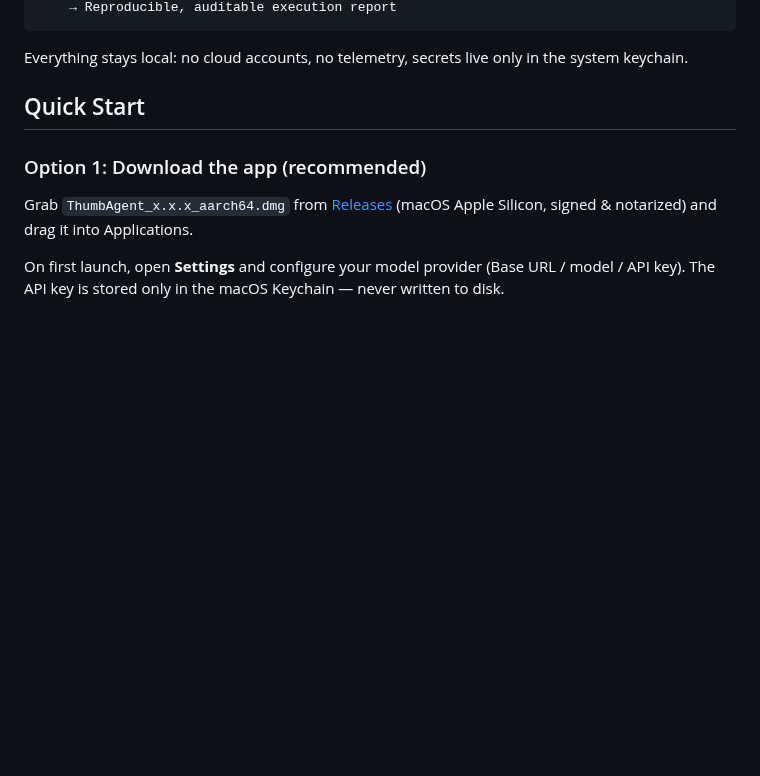
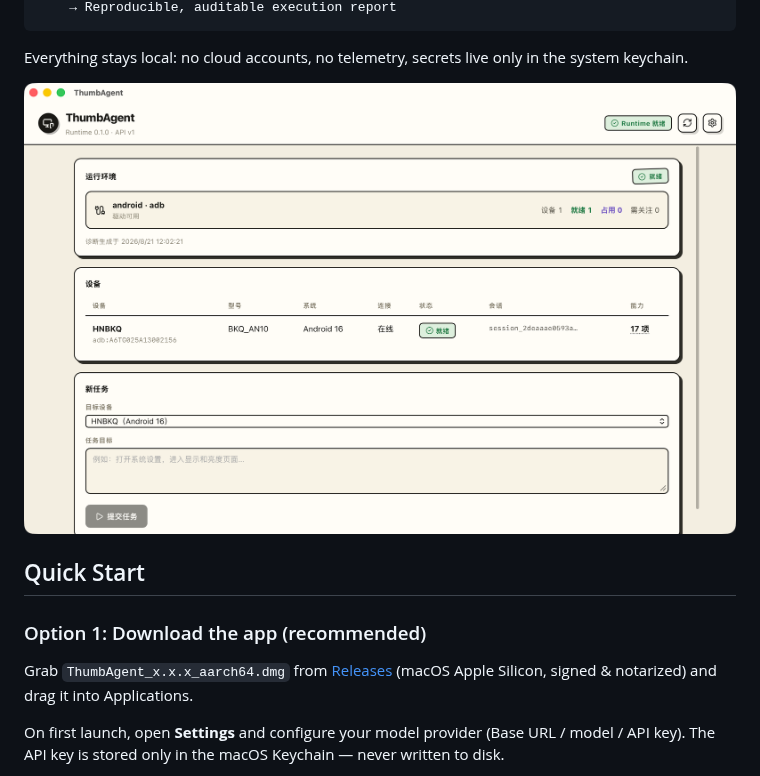
Before and after one commit to LiuShiYi1027/ThumbAgent, a Markdown page: README.en.md, the part around the change. Rendered like a GitHub page; pictures changed too: docs/assets/desktop-home.png (added); blank space fills up the shorter version.

Commit message:
docs: add desktop workbench screenshot to README

```diff
--- a/README.en.md
+++ b/README.en.md
@@ -27,6 +27,8 @@ Natural-language goal
 
 Everything stays local: no cloud accounts, no telemetry, secrets live only in
 the system keychain.
+
+![ThumbAgent Desktop Workbench](./docs/assets/desktop-home.png)
 
 ## Quick Start
 
```
Also changed, not shown: README.md (+2 -0 lines).
